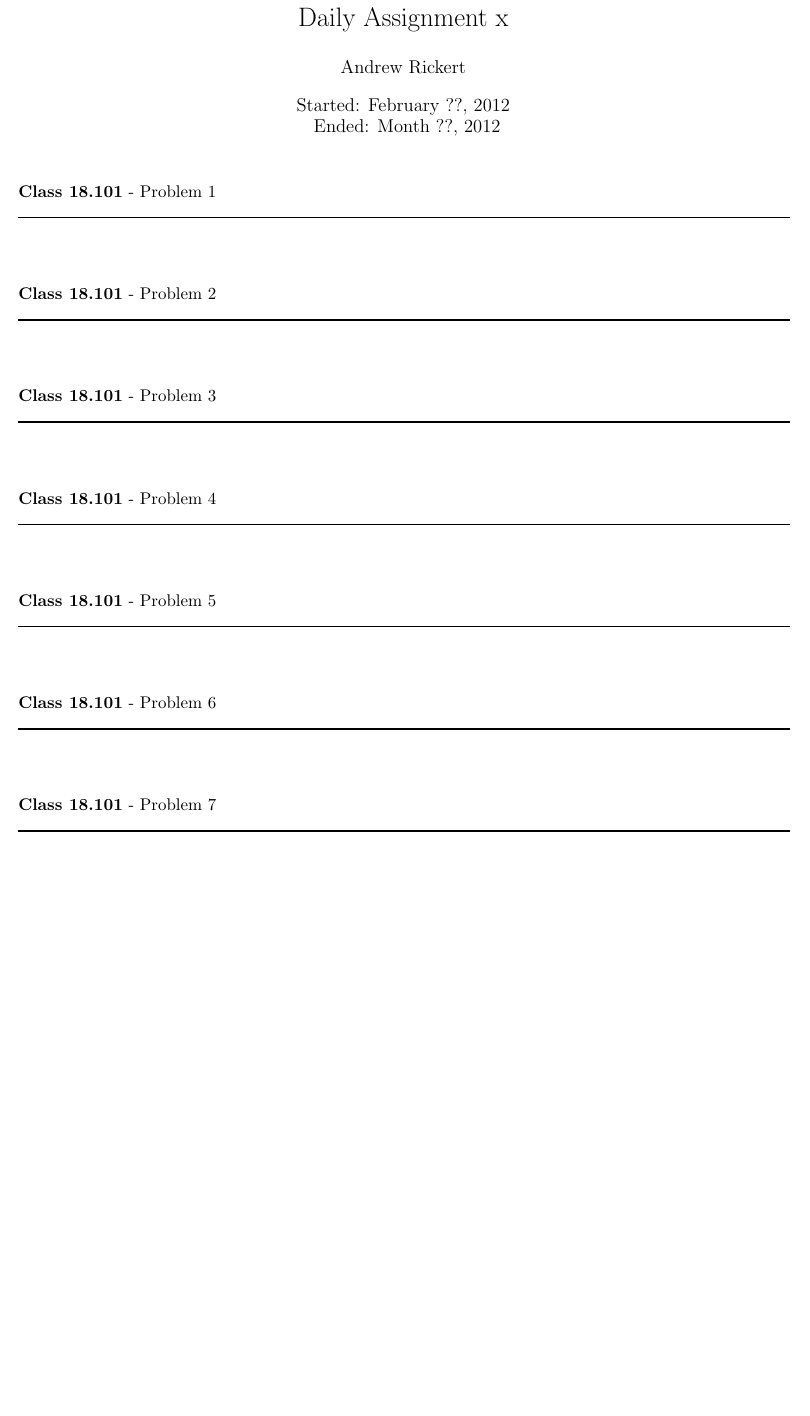
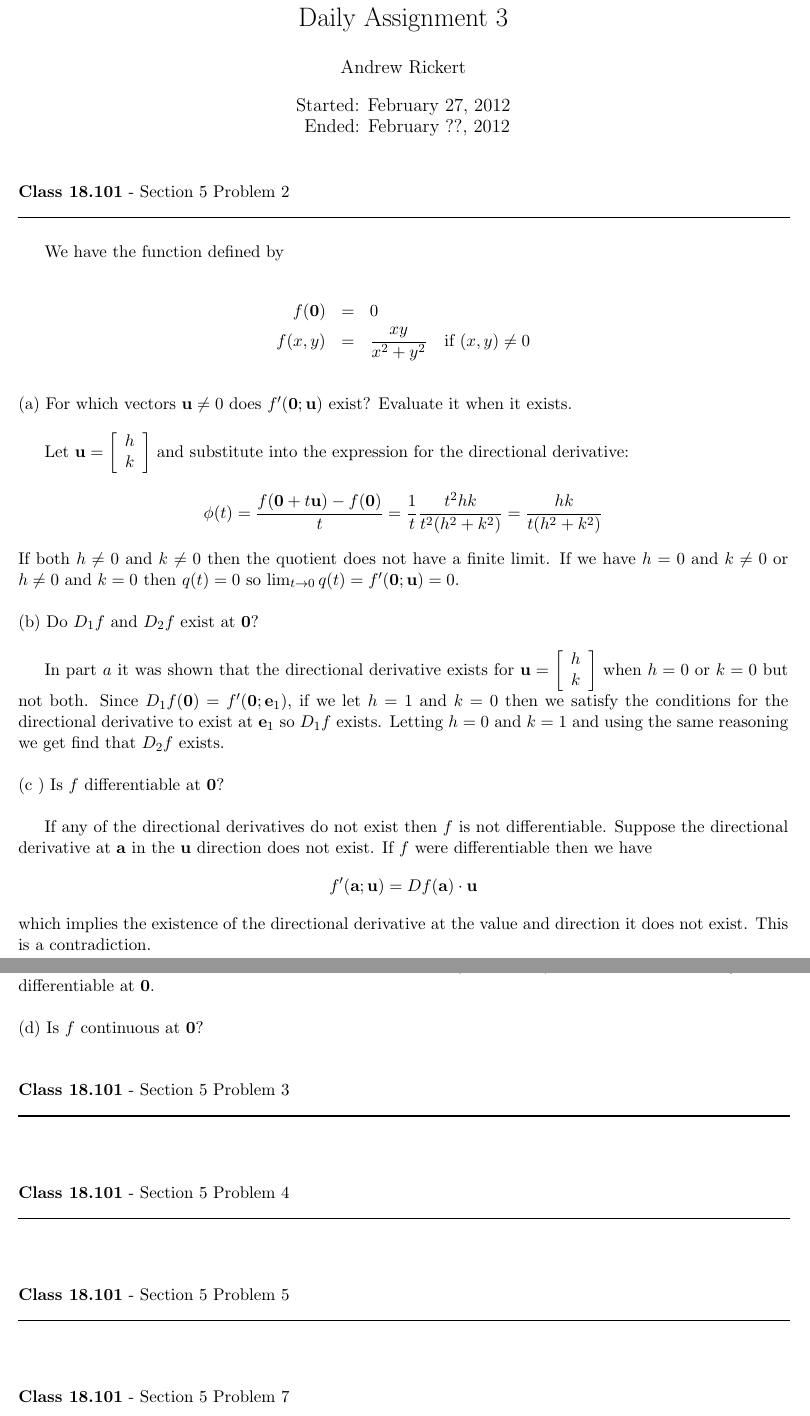
Before and after one commit to documentHouse/Real-Analysis-II-Daily-Assignments, a LaTeX problem sheet (DailyAssignment3/DailyAssignment3.tex): part of the page before the commit and two parts of pages 1 and 2 of 2 after it, the two joined at a grey line, cut so that both start at the same text, the shorter picture padded with empty space. Compiled offline with LaTeX, dvips and Ghostscript.

Commit message:
Working on the first problem in the set

```diff
--- a/DailyAssignment3/DailyAssignment3.tex
+++ b/DailyAssignment3/DailyAssignment3.tex
@@ -18,9 +18,9 @@
 %\renewcommand{\textfraction}{0.07}
 \DeclareGraphicsRule{.tif}{png}{.png}{`convert #1 `dirname #1`/`basename #1 .tif`.png}
 
-\title{Real Analysis $\mathbb{II}$: \\ Daily Assignment x}
+\title{Real Analysis $\mathbb{II}$: \\ Daily Assignment 3}
 \author{Andrew Rickert}
-\date{Started: February ??, 2012 \\ \hspace{1pt} Ended: Month ??,  2012}                                           % Activate to display a given date or no date
+\date{Started: February 27, 2012 \\ \hspace{1pt} Ended: February ??,  2012}                                           % Activate to display a given date or no date
 
 \begin{document}
 \maketitle
@@ -28,13 +28,39 @@
 
 % Page 1
 \begin{flushleft}
-\textbf{Class 18.101} - Problem 1\\
+\textbf{Class 18.101} - Section 5 Problem 2\\
 \rule{500pt}{1pt}\\
 \end{flushleft}
 
+We have the function defined by
+
+\begin{eqnarray*}
+f(\textbf{0}) &=& 0 \\
+f(x,y) &=& \frac{x y}{x^2 + y^2} \quad \text{if $(x,y) \neq 0$} \\
+\end{eqnarray*}
+
+\noindent (a) For which vectors $\textbf{u} \neq 0$ does $f'(\textbf{0};\textbf{u})$ exist? Evaluate it when it exists.\\
+
+Let $\textbf{u} = \left[ \begin{array}{c} h\\ k\\ \end{array} \right]$ and substitute into the expression for the directional derivative:
+\[ \phi(t) = \frac{f(\textbf{0} + t \textbf{u}) - f(\textbf{0})}{t} = \frac{1}{t} \frac{t^2 h k}{t^2 (h^2 + k^2)} = \frac{h k}{t (h^2 + k^2)} \]
+If both $h \neq 0$ and $k \neq 0$ then the quotient does not have a finite limit. If we have $h = 0$ and $k \neq 0$ or $h \neq 0$ and $k = 0$ then $q(t) = 0$ so $\lim_{t \to 0} q(t) = f'(\textbf{0};\textbf{u}) = 0$.\\
+
+\noindent (b) Do $D_1 f$ and $D_2 f$ exist at $\textbf{0}$?\\
+
+In part $a$ it was shown that the directional derivative exists for $\textbf{u} = \left[ \begin{array}{c} h\\ k\\ \end{array} \right]$ when $h = 0$ or $k = 0$ but not both. Since $D_1 f(\textbf{0}) = f'(\textbf{0};\textbf{e}_1)$, if we let $h = 1$ and $k = 0$ then we satisfy the conditions for the directional derivative to exist at $\textbf{e}_1$ so $D_1 f$ exists. Letting $h = 0$ and $k = 1$ and using the same reasoning we get find that $D_2 f$ exists.\\
+
+\noindent (c ) Is $f$ differentiable at $\textbf{0}?$\\
+
+If any of the directional derivatives do not exist then $f$ is not differentiable. Suppose the directional derivative at $\textbf{a}$ in the $\textbf{u}$ direction does not exist. If $f$ were differentiable then we have
+\[ f'(\textbf{a};\textbf{u}) = Df(\textbf{a}) \cdot \textbf{u} \]
+which implies the existence of the directional derivative at the value and direction it does not exist. This is a contradiction. \\
+\indent Since the directional derivative does not exist when $h \neq 0$ and $k \neq 0$ at $\textbf{0}$ it follows that $f$ is not differentiable at $\textbf{0}$. \\
+
+\noindent (d) Is $f$ continuous at $\textbf{0}?$
+
 \vspace{15pt}
 \begin{flushleft}
-\textbf{Class 18.101} - Problem 2\\
+\textbf{Class 18.101} - Section 5 Problem 3\\
 \rule{500pt}{1pt}\\
 \end{flushleft}
 
@@ -42,37 +68,26 @@
 
 \vspace{15pt}
 \begin{flushleft}
-\textbf{Class 18.101} - Problem 3\\
+\textbf{Class 18.101} - Section 5 Problem 4\\
 \rule{500pt}{1pt}\\
 \end{flushleft}
 
 
+
 \vspace{15pt}
 \begin{flushleft}
-\textbf{Class 18.101} - Problem 4\\
+\textbf{Class 18.101} - Section 5 Problem 5\\
 \rule{500pt}{1pt}\\
 \end{flushleft}
 
 
+
 \vspace{15pt}
 \begin{flushleft}
-\textbf{Class 18.101} - Problem 5\\
+\textbf{Class 18.101} - Section 5 Problem 7\\
 \rule{500pt}{1pt}\\
 \end{flushleft}
 
 
-\vspace{15pt}
-\begin{flushleft}
-\textbf{Class 18.101} - Problem 6\\
-\rule{500pt}{1pt}\\
-\end{flushleft}
-
-
-\vspace{15pt}
-\begin{flushleft}
-\textbf{Class 18.101} - Problem 7\\
-\rule{500pt}{1pt}\\
-\end{flushleft}
-
 
 \end{document}
```
